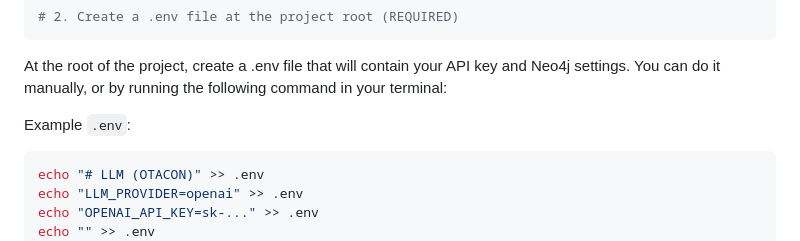
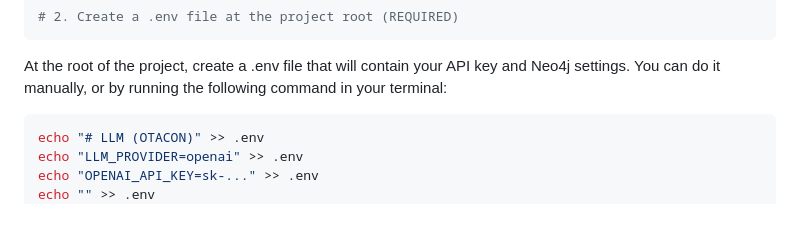
Before and after one commit to quentinducasse/decima, a Markdown page: README.md, the part around the change. Drawn GitHub-style; blank space fills up the shorter version.

````diff
--- a/README.md
+++ b/README.md
@@ -33,7 +33,6 @@ cd decima
 At the root of the project, create a .env file that will contain your API key and Neo4j settings.
 You can do it manually, or by running the following command in your terminal:
 
-Example `.env`:
 ```env
 echo "# LLM (OTACON)" >> .env
 echo "LLM_PROVIDER=openai" >> .env
````
